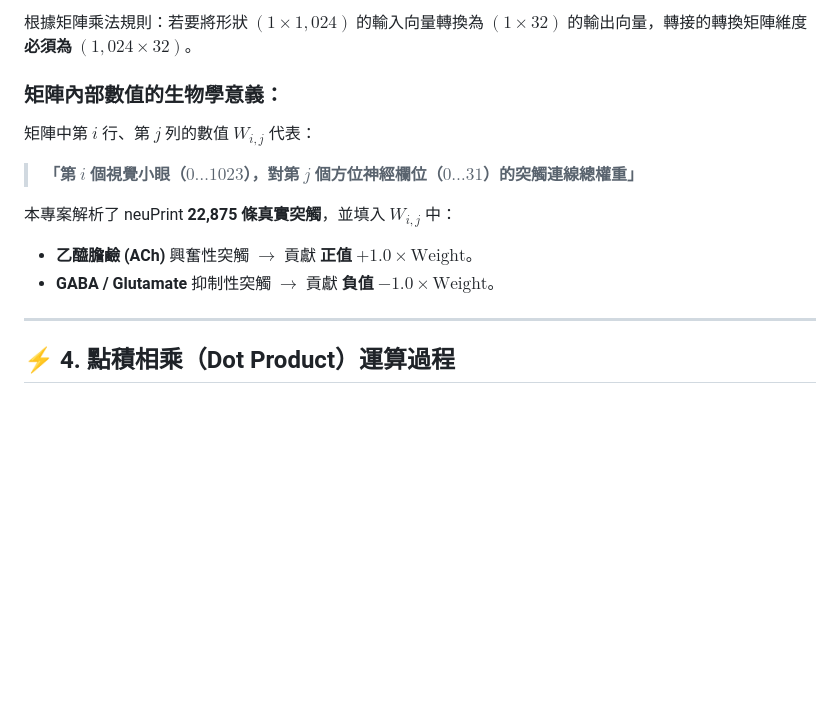
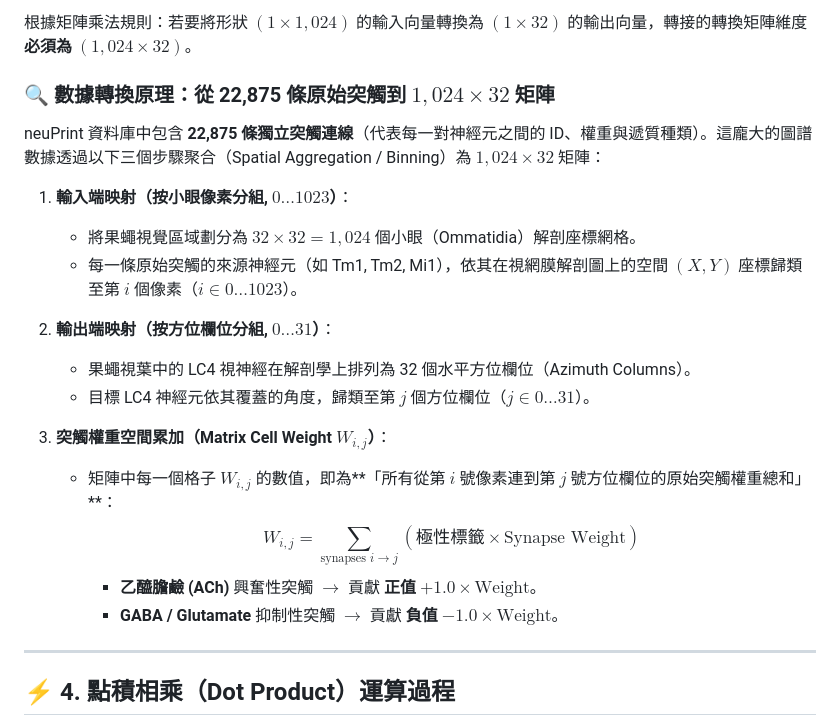
Before and after one commit to ChihHsiangChien/maleCNS, a Markdown page: connectome_matrix_math.md, the part around the change. Drawn GitHub-style; blank space fills up the shorter version.

Commit message:
Explain raw neuPrint synapse aggregation into 1024x32 matrix in connectome_matrix_math.md

```diff
--- a/connectome_matrix_math.md
+++ b/connectome_matrix_math.md
@@ -50,14 +50,23 @@ $$(1 \times 1,024) \times (1,024 \times 32) = (1 \times 32)$$
 
 根據矩陣乘法規則：若要將形狀 $(1 \times 1,024)$ 的輸入向量轉換為 $(1 \times 32)$ 的輸出向量，轉接的轉換矩陣維度**必須為 $(1,024 \times 32)$**。
 
-### 矩陣內部數值的生物學意義：
+### 🔍 數據轉換原理：從 22,875 條原始突觸到 $1,024 \times 32$ 矩陣
 
-矩陣中第 $i$ 行、第 $j$ 列的數值 $W_{i, j}$ 代表：
-> **「第 $i$ 個視覺小眼（$0 \dots 1023$），對第 $j$ 個方位神經欄位（$0 \dots 31$）的突觸連線總權重」**
+neuPrint 資料庫中包含 **22,875 條獨立突觸連線**（代表每一對神經元之間的 ID、權重與遞質種類）。這龐大的圖譜數據透過以下三個步驟聚合（Spatial Aggregation / Binning）為 $1,024 \times 32$ 矩陣：
 
-本專案解析了 neuPrint **22,875 條真實突觸**，並填入 $W_{i, j}$ 中：
-- **乙醯膽鹼 (ACh)** 興奮性突觸 $\rightarrow$ 貢獻 **正值 $+1.0 \times \text{Weight}$**。
-- **GABA / Glutamate** 抑制性突觸 $\rightarrow$ 貢獻 **負值 $-1.0 \times \text{Weight}$**。
+1. **輸入端映射（按小眼像素分組, $0 \dots 1023$）**：
+   - 將果蠅視覺區域劃分為 $32 \times 32 = 1,024$ 個小眼（Ommatidia）解剖座標網格。
+   - 每一條原始突觸的來源神經元（如 Tm1, Tm2, Mi1），依其在視網膜解剖圖上的空間 $(X, Y)$ 座標歸類至第 $i$ 個像素（$i \in 0 \dots 1023$）。
+
+2. **輸出端映射（按方位欄位分組, $0 \dots 31$）**：
+   - 果蠅視葉中的 LC4 視神經在解剖學上排列為 32 個水平方位欄位（Azimuth Columns）。
+   - 目標 LC4 神經元依其覆蓋的角度，歸類至第 $j$ 個方位欄位（$j \in 0 \dots 31$）。
+
+3. **突觸權重空間累加（Matrix Cell Weight $W_{i, j}$）**：
+   - 矩陣中每一個格子 $W_{i, j}$ 的數值，即為**「所有從第 $i$ 號像素連到第 $j$ 號方位欄位的原始突觸權重總和」**：
+     $$W_{i, j} = \sum_{\text{synapses } i \rightarrow j} (\text{極性標籤} \times \text{Synapse Weight})$$
+     - **乙醯膽鹼 (ACh)** 興奮性突觸 $\rightarrow$ 貢獻 **正值 $+1.0 \times \text{Weight}$**。
+     - **GABA / Glutamate** 抑制性突觸 $\rightarrow$ 貢獻 **負值 $-1.0 \times \text{Weight}$**。
 
 ---
 
```
